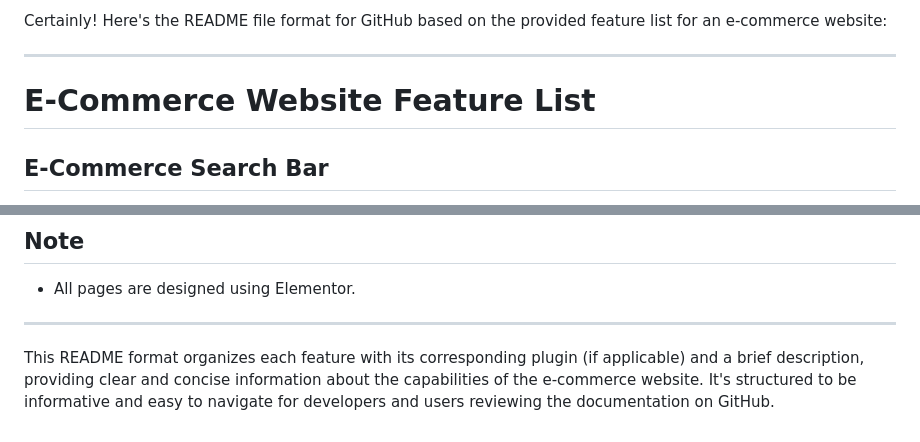
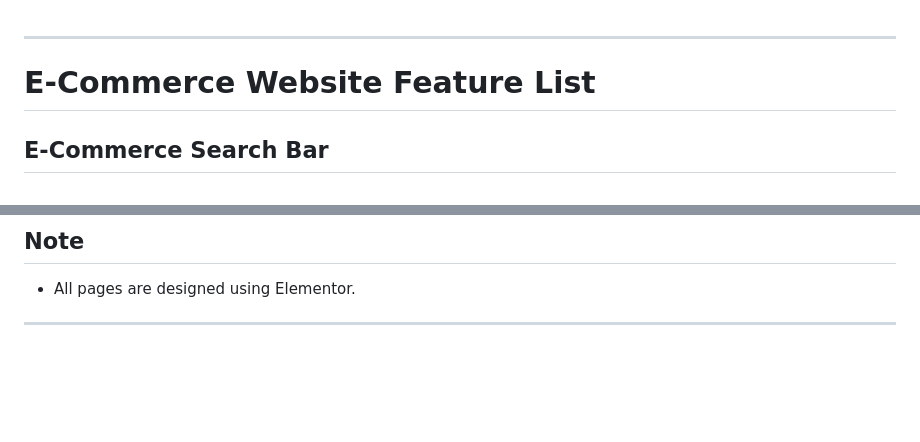
Before and after one commit to MicDex/E-Commerce-Store, a Markdown page: README.md, 2 parts joined by grey strips. Drawn GitHub-style; blank space fills up the shorter version.

```diff
--- a/README.md
+++ b/README.md
@@ -1,4 +1,4 @@
-Certainly! Here's the README file format for GitHub based on the provided feature list for an e-commerce website:
+
 
 ---
 
@@ -87,5 +87,3 @@ Certainly! Here's the README file format for GitHub based on the provided featur
 - All pages are designed using Elementor.
 
 ---
-
-This README format organizes each feature with its corresponding plugin (if applicable) and a brief description, providing clear and concise information about the capabilities of the e-commerce website. It's structured to be informative and easy to navigate for developers and users reviewing the documentation on GitHub.
```
